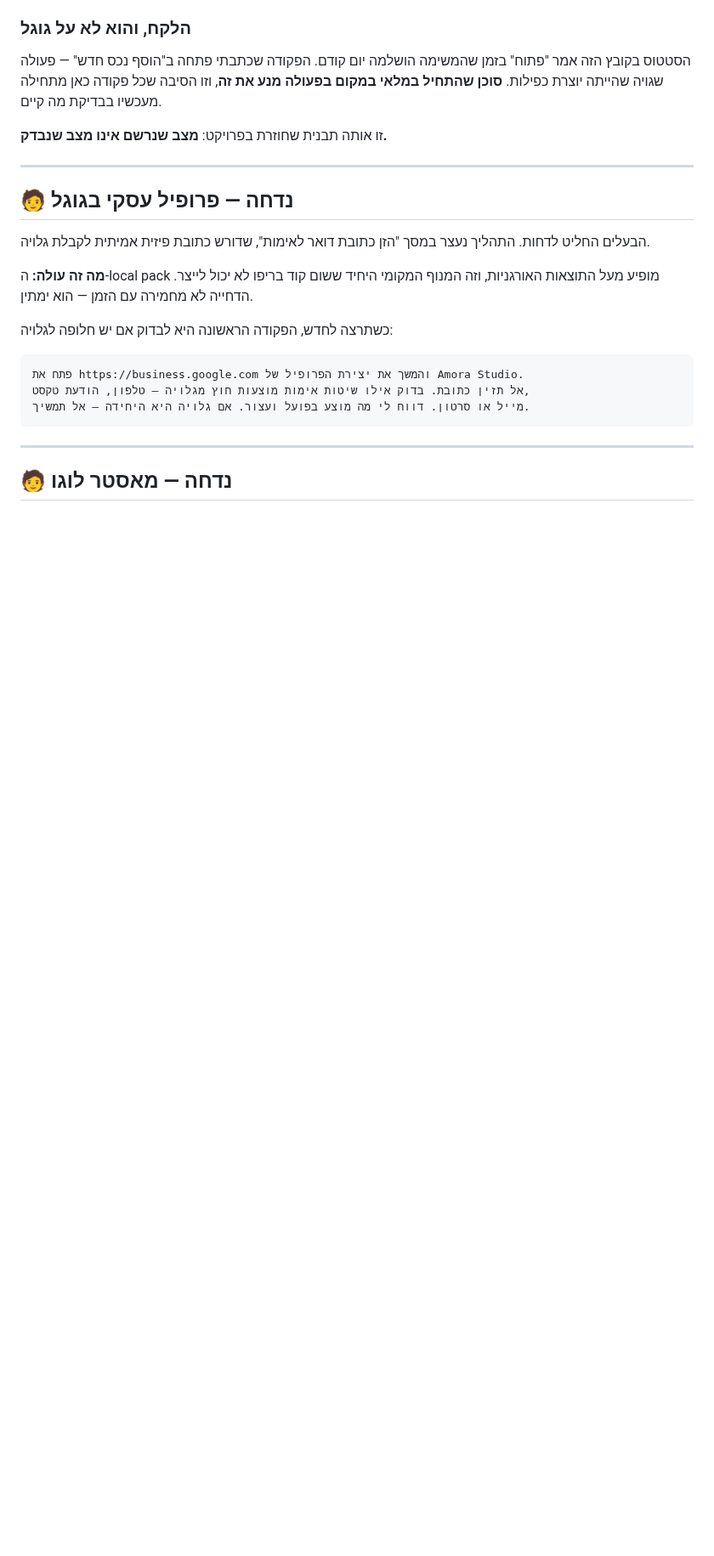
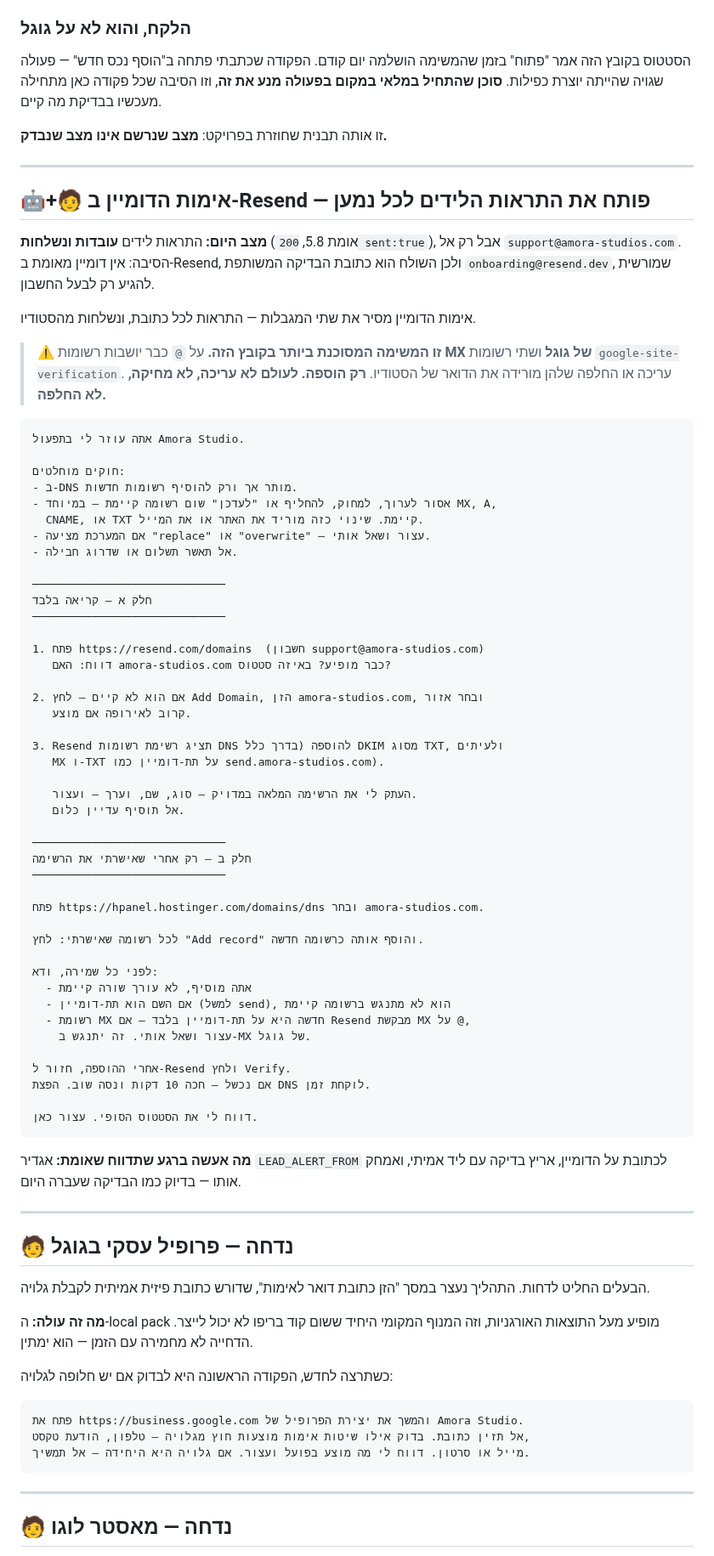
Before and after one commit to Regaflash/amora, a Markdown page: docs/chrome-agent-tasks.md, the part around one of its changes. Shown at 85% size. Rendered like a GitHub page; blank space fills up the shorter version.

Commit message:
Add the Resend domain-verification command, with DNS guardrails
Lead alerts send, but only to the Resend account owner, because no domain is
verified and the sender is Resend's shared test address. Verifying
amora-studios.com lifts both limits.

This is the most dangerous task in the file and it is written that way. The
apex already carries Google MX and two google-site-verification TXT records,
so the command forbids editing, deleting or replacing any existing record and
allows additions only; it stops for approval between reading Resend's required
records and writing any of them; and it stops outright if Resend asks for MX
on the apex rather than a subdomain, since that would collide with Gmail.

Marked for both actors rather than one: the read half is safe for an agent,
the DNS writes need a human decision at each step.

Co-Authored-By: Claude Opus 5 <noreply@anthropic.com>
Claude-Session: https://claude.ai/code/session_01DPGzFP7TiiTR778MvyCwxL

````diff
--- a/docs/chrome-agent-tasks.md
+++ b/docs/chrome-agent-tasks.md
@@ -266,6 +269,70 @@ this Domain property"*, 4.8 בשעה 17:56.
 
 ---
 
+## 🤖+🧑 אימות הדומיין ב-Resend — פותח את התראות הלידים לכל נמען
+
+**מצב היום:** התראות לידים **עובדות ונשלחות** (אומת 5.8, `200 sent:true`), אבל
+רק אל `support@amora-studios.com`. הסיבה: אין דומיין מאומת ב-Resend, ולכן
+השולח הוא כתובת הבדיקה המשותפת `onboarding@resend.dev`, שמורשית להגיע רק
+לבעל החשבון.
+
+אימות הדומיין מסיר את שתי המגבלות — התראות לכל כתובת, ונשלחות מהסטודיו.
+
+> ⚠ **זו המשימה המסוכנת ביותר בקובץ הזה.** על `@` כבר יושבות רשומות **MX של
+> גוגל** ושתי רשומות `google-site-verification`. עריכה או החלפה שלהן מורידה
+> את הדואר של הסטודיו. **רק הוספה. לעולם לא עריכה, לא מחיקה, לא החלפה.**
+
+```
+אתה עוזר לי בתפעול Amora Studio.
+
+חוקים מוחלטים:
+- ב-DNS מותר אך ורק להוסיף רשומות חדשות.
+- אסור לערוך, למחוק, להחליף או "לעדכן" שום רשומה קיימת — במיוחד MX, A,
+  CNAME, או TXT קיימת. שינוי כזה מוריד את האתר או את המייל.
+- אם המערכת מציעה "replace" או "overwrite" — עצור ושאל אותי.
+- אל תאשר תשלום או שדרוג חבילה.
+
+─────────────────────────────
+חלק א — קריאה בלבד
+─────────────────────────────
+
+1. פתח https://resend.com/domains  (חשבון support@amora-studios.com)
+   דווח: האם amora-studios.com כבר מופיע? באיזה סטטוס?
+
+2. אם הוא לא קיים — לחץ Add Domain, הזן amora-studios.com, ובחר אזור
+   קרוב לאירופה אם מוצע.
+
+3. Resend תציג רשימת רשומות DNS להוספה (בדרך כלל DKIM מסוג TXT, ולעיתים
+   MX ו-TXT על תת-דומיין כמו send.amora-studios.com).
+
+   העתק לי את הרשימה המלאה במדויק — סוג, שם, וערך — ועצור.
+   אל תוסיף עדיין כלום.
+
+─────────────────────────────
+חלק ב — רק אחרי שאישרתי את הרשימה
+─────────────────────────────
+
+פתח https://hpanel.hostinger.com/domains/dns ובחר amora-studios.com.
+
+לכל רשומה שאישרתי: לחץ "Add record" והוסף אותה כרשומה חדשה.
+
+לפני כל שמירה, ודא:
+  - אתה מוסיף, לא עורך שורה קיימת
+  - אם השם הוא תת-דומיין (למשל send), הוא לא מתנגש ברשומה קיימת
+  - רשומת MX חדשה היא על תת-דומיין בלבד — אם Resend מבקשת MX על @,
+    עצור ושאל אותי. זה יתנגש ב-MX של גוגל.
+
+אחרי ההוספה, חזור ל-Resend ולחץ Verify.
+אם נכשל — חכה 10 דקות ונסה שוב. הפצת DNS לוקחת זמן.
+
+דווח לי את הסטטוס הסופי. עצור כאן.
+```
+
+**מה אעשה ברגע שתדווח שאומת:** אגדיר `LEAD_ALERT_FROM` לכתובת על הדומיין,
+אריץ בדיקה עם ליד אמיתי, ואמחק אותו — בדיוק כמו הבדיקה שעברה היום.
+
+---
+
 ## 🧑 נדחה — פרופיל עסקי בגוגל
 
 הבעלים החליט לדחות. התהליך נעצר במסך "הזן כתובת דואר לאימות", שדורש כתובת
````
Also changed, not shown: other parts of docs/chrome-agent-tasks.md (+3 -0 lines).
